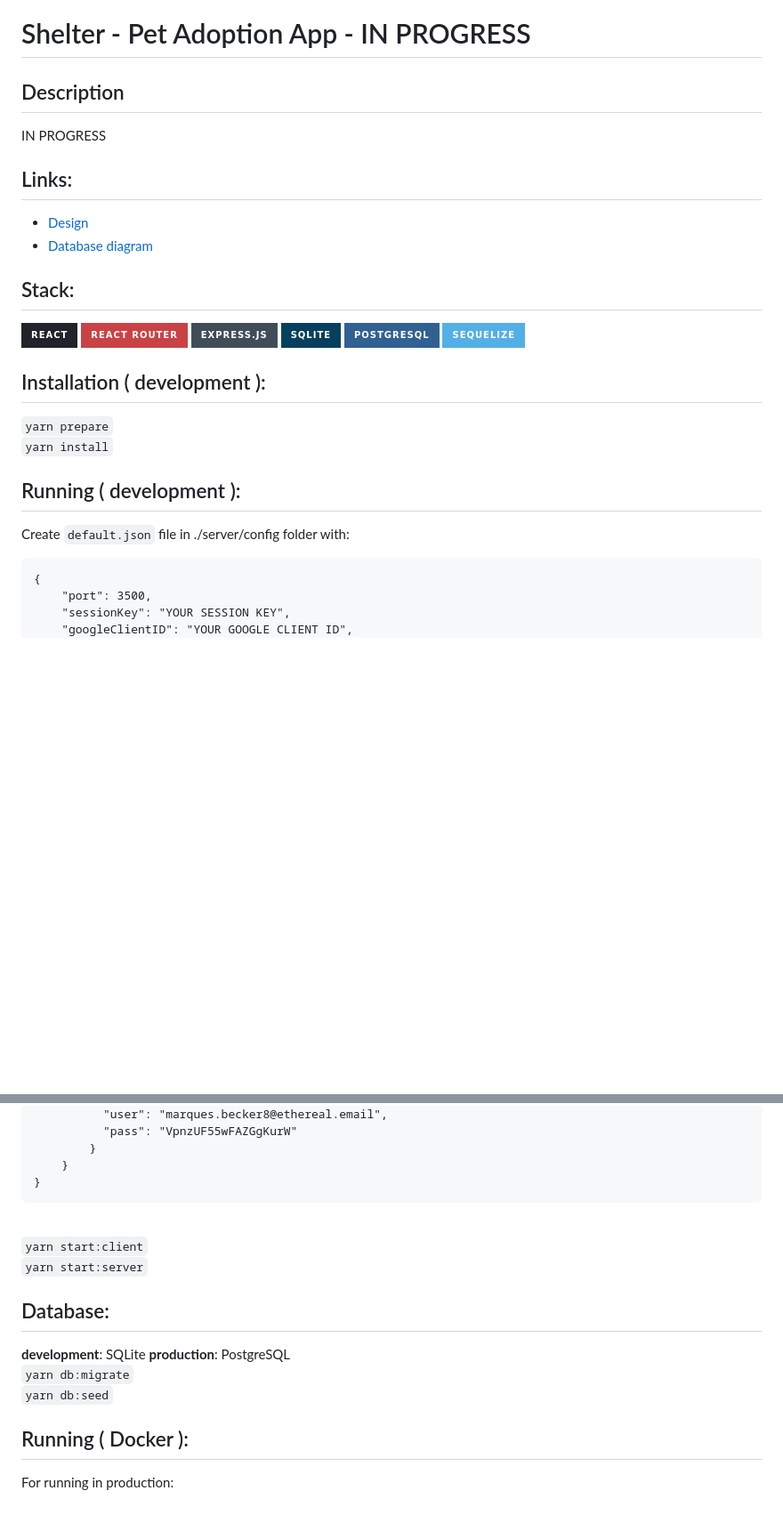
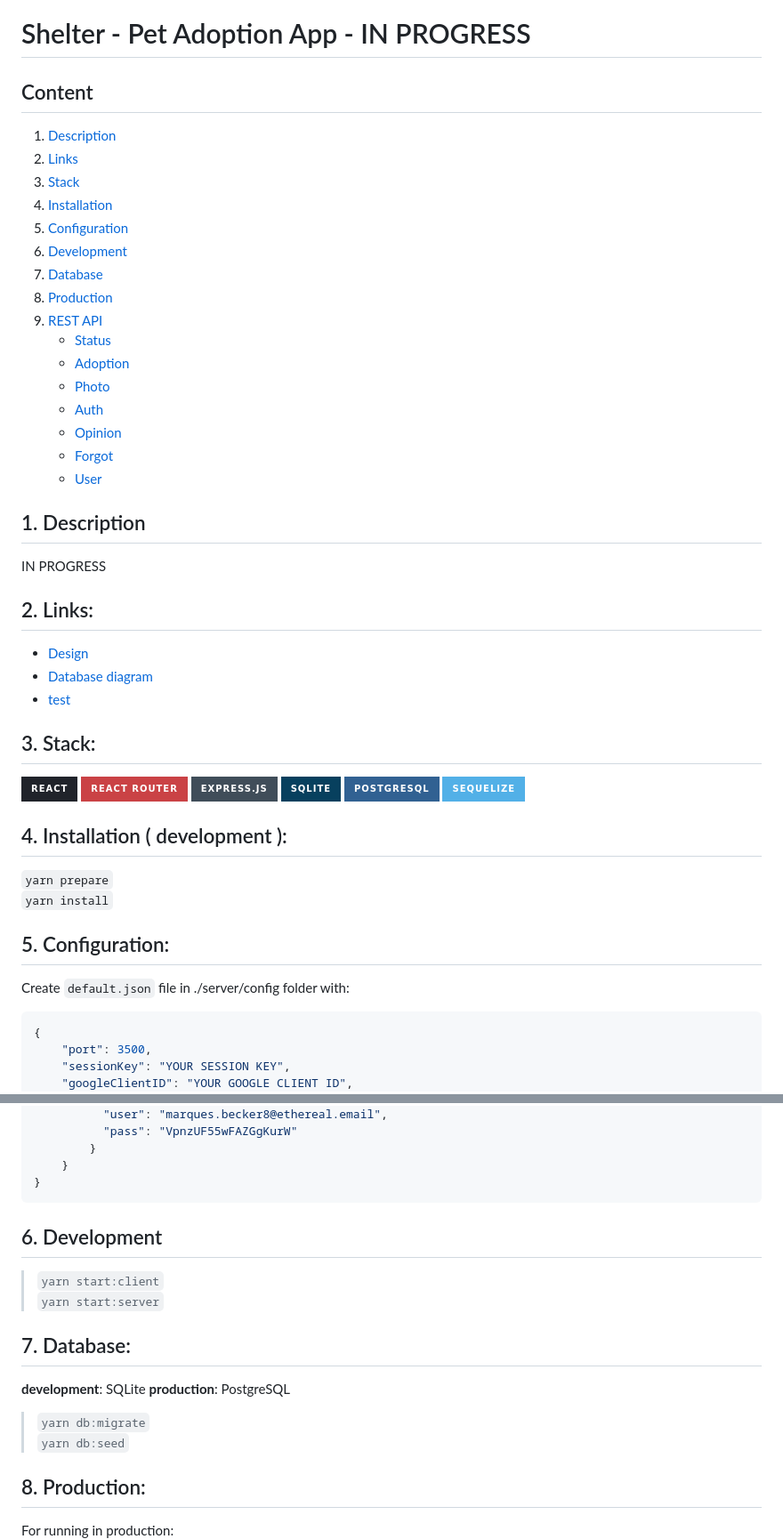
Before and after one commit to FIL708/shelter, a Markdown page: README.md, 2 parts joined by grey strips. Shown: that part at 89% size. GitHub-like rendering; badges without logos; blank space fills up the shorter version.

Commit message:
add content list

````diff
--- a/README.md
+++ b/README.md
@@ -5,16 +5,36 @@
 
 # Shelter - Pet Adoption App - IN PROGRESS
 
-## Description
+## Content
+
+1. [Description](#1-description)
+2. [Links](#2-links)
+3. [Stack](#3-stack)
+4. [Installation](#4-installation--development)
+5. [Configuration](#5-configuration)
+6. [Development](#6-development)
+7. [Database](#7-database)
+8. [Production](#8-production)
+9. [REST API](#9-rest-api)
+   - [Status](#status)
+   - [Adoption](#adoption)
+   - [Photo](#photo)
+   - [Auth](#auth)
+   - [Opinion](#opinion)
+   - [Forgot](#forgot)
+   - [User](#user)
+
+## 1. Description
 
 IN PROGRESS
 
-## Links:
+## 2. Links:
 
 - [Design](https://www.figma.com/file/gddkQdzVP0pw7dIb1oNa5C/animal-shelter?node-id=20%3A105&t=7muUg5TZjm3H3sBN-1)
 - [Database diagram](https://drawsql.app/teams/estate/diagrams/shelter)
+- [test](#adoption)
 
-## Stack:
+## 3. Stack:
 
 ![React](https://img.shields.io/badge/React-20232A?style=for-the-badge&logo=react&logoColor=61DAFB)
 ![React-Router](https://img.shields.io/badge/React_Router-CA4245?style=for-the-badge&logo=react-router&logoColor=white)
@@ -23,17 +43,17 @@ IN PROGRESS
 ![PostgreSQL](https://img.shields.io/badge/PostgreSQL-316192?style=for-the-badge&logo=postgresql&logoColor=white)
 ![Sequelize](https://img.shields.io/badge/Sequelize-52B0E7?style=for-the-badge&logo=Sequelize&logoColor=white)
 
-## Installation ( development ):
+## 4. Installation ( development ):
 
 `yarn prepare`
 <br>
 `yarn install`
 
-## Running ( development ):
+## 5. Configuration:
 
 Create `default.json` file in ./server/config folder with:
 
-```
+```json
 {
     "port": 3500,
     "sessionKey": "YOUR SESSION KEY",
@@ -55,21 +75,22 @@ Create `default.json` file in ./server/config folder with:
 }
 ```
 
-<br>
+## 6. Development
 
-`yarn start:client`
-<br>
-`yarn start:server`
+> `yarn start:client`
+> <br>
+> `yarn start:server`
 
-## Database:
+## 7. Database:
 
 **development**: SQLite **production**: PostgreSQL
 <br>
-`yarn db:migrate`
-<br>
-`yarn db:seed`
 
-## Running ( Docker ):
+> `yarn db:migrate`
+> <br>
+> `yarn db:seed`
+
+## 8. Production:
 
 For running in production:
 <br>
````
Also changed, not shown: other parts of README.md (+30 -28 lines).
